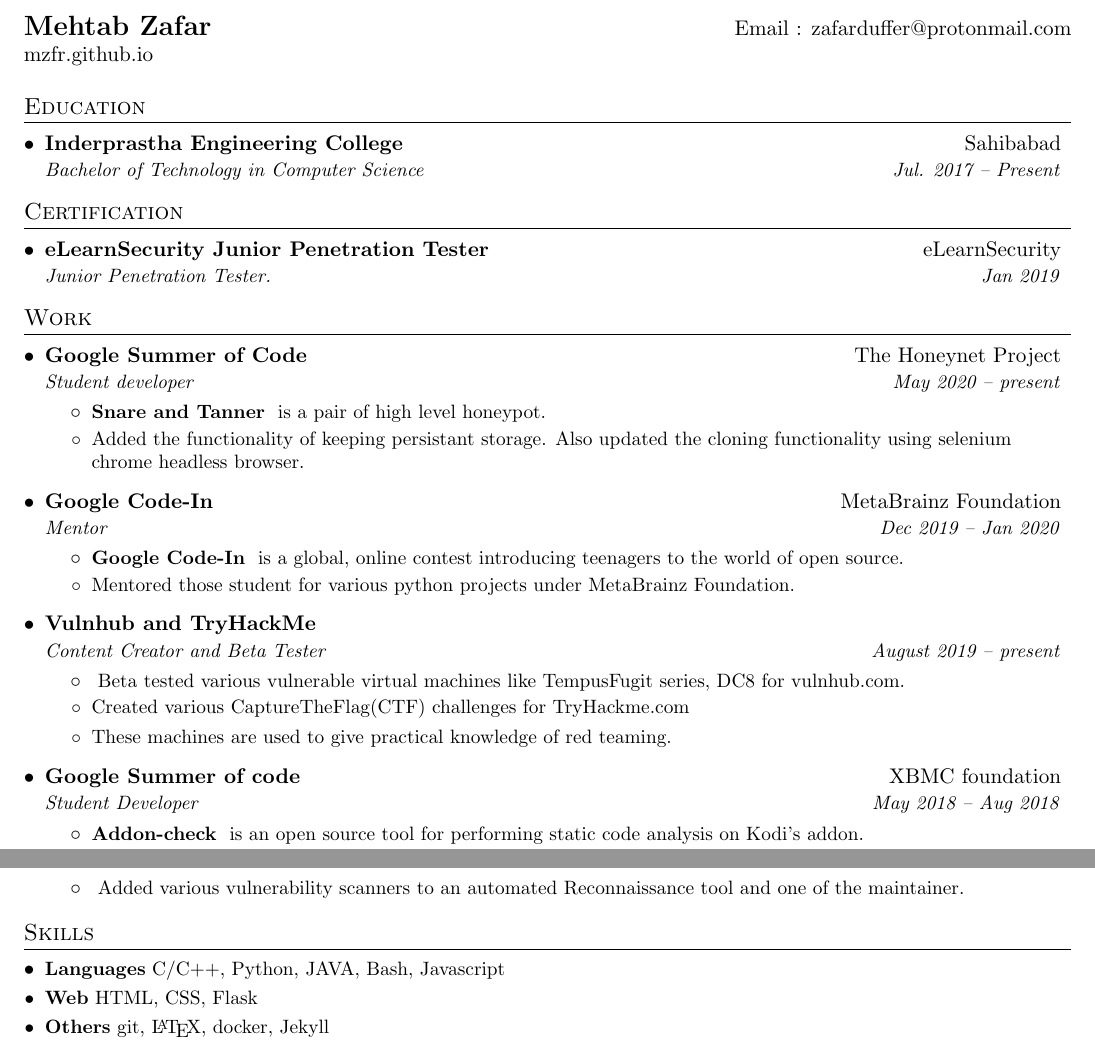
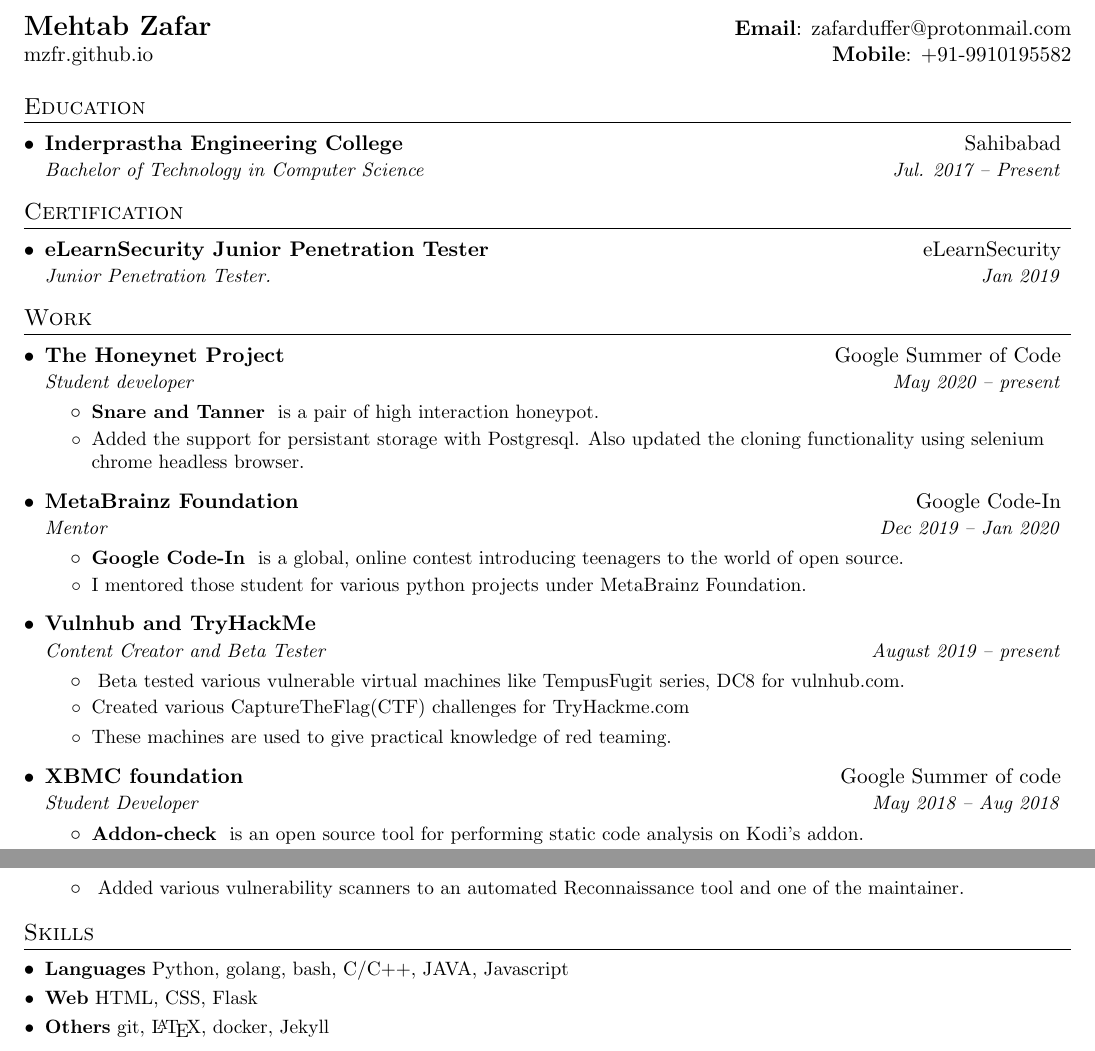
Before and after one commit to mzfr/resume, a LaTeX CV (resume.tex): two parts of pages 1 and 2 of 2, joined at a grey line, cut so that both start at the same text. Compiled offline with pdfLaTeX.

Commit message:
Some more formatting and editing

```diff
--- a/resume.tex
+++ b/resume.tex
@@ -80,8 +80,8 @@
 
 %----------HEADING-----------------
 \begin{tabular*}{\textwidth}{l@{\extracolsep{\fill}}r}
-  \textbf{\href{mzfr.github.io/}{\Large Mehtab Zafar}} & Email : \href{mailto:zafarduffer@protonmail.com}{zafarduffer@protonmail.com}\\
-  \href{mzfr.github.io}{mzfr.github.io} \\
+  \textbf{\href{mzfr.github.io/}{\Large Mehtab Zafar}} & \textbf{Email}: \href{mailto:zafarduffer@protonmail.com}{zafarduffer@protonmail.com}\\
+  \href{mzfr.github.io}{mzfr.github.io} & \textbf{Mobile}: +91-9910195582\\
 \end{tabular*}
 
 %-----------EDUCATION-----------------
@@ -106,21 +106,21 @@
   \resumeSubHeadingListStart
 
     \resumeSubheading
-      {Google Summer of Code}{The Honeynet Project}
+      {The Honeynet Project}{Google Summer of Code}
       {Student developer}{May 2020 -- present}
       \resumeItemListStart
         \resumeItem{Snare and Tanner}
-          { is a pair of high level honeypot.}
-          \item {Added the functionality of keeping persistant storage. Also updated the cloning functionality using selenium chrome headless browser.}
+          { is a pair of high interaction honeypot.}
+          \item {Added the support for persistant storage with Postgresql. Also updated the cloning functionality using selenium chrome headless browser.}
       \resumeItemListEnd
 
     \resumeSubheading
-      {Google Code-In}{MetaBrainz Foundation}
+      {MetaBrainz Foundation}{Google Code-In}
       {Mentor}{Dec 2019 -- Jan 2020}
       \resumeItemListStart
         \resumeItem{Google Code-In}
           { is a global, online contest introducing teenagers to the world of open source.}
-          \item {Mentored those student for various python projects under MetaBrainz Foundation.}
+          \item {I mentored those student for various python projects under MetaBrainz Foundation.}
       \resumeItemListEnd
 
     \resumeSubheading
@@ -134,7 +134,7 @@
       \resumeItemListEnd
 
     \resumeSubheading
-      {Google Summer of code}{XBMC foundation}
+      {XBMC foundation}{Google Summer of code}
       {Student Developer}{May 2018 -- Aug 2018}
       \resumeItemListStart
         \resumeItem{Addon-check}
@@ -223,7 +223,7 @@
 \section{Skills}
  \resumeSubHeadingListStart
    \resumeSubItem{Languages}
-      {C/C++, Python, JAVA, Bash, Javascript}
+      {Python, golang, bash, C/C++, JAVA, Javascript}
    \resumeSubItem{Web}
       {HTML, CSS, Flask}
    \resumeSubItem{Others}
```
